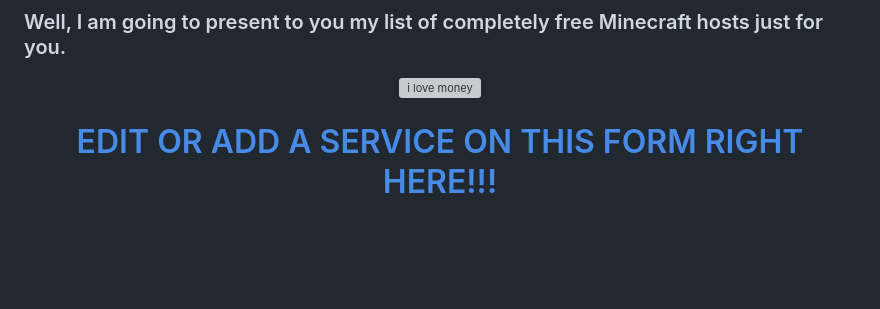
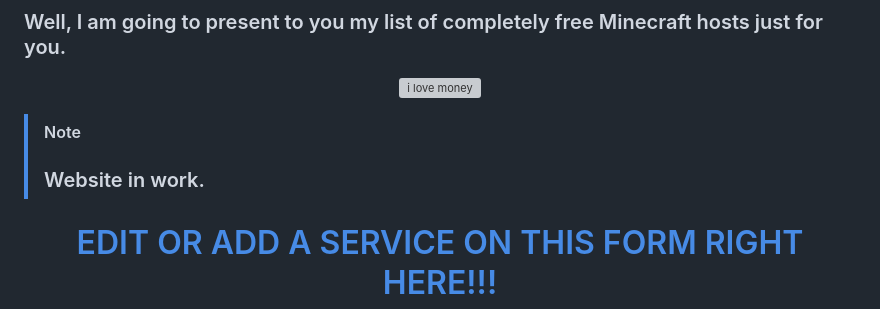
Before and after one commit to Myuui/Free-Minecraft-Hosts, a Markdown page: README.md, the part around the change. GitHub-like rendering; blank space fills up the shorter version; grey boxes are pictures that could not be loaded.

Commit message:
Informed about website

```diff
--- a/README.md
+++ b/README.md
@@ -10,6 +10,11 @@
 
 ### Well, I am going to present to you my list of completely free Minecraft hosts just for you.
 <p align="center">  <img src="https://i.imgur.com/rZJwXM2.gif" alt="i love money">  </p>
+
+> [!NOTE]
+> ### Website in work.
+>
+>
 
 <div align='center'>
 
```
